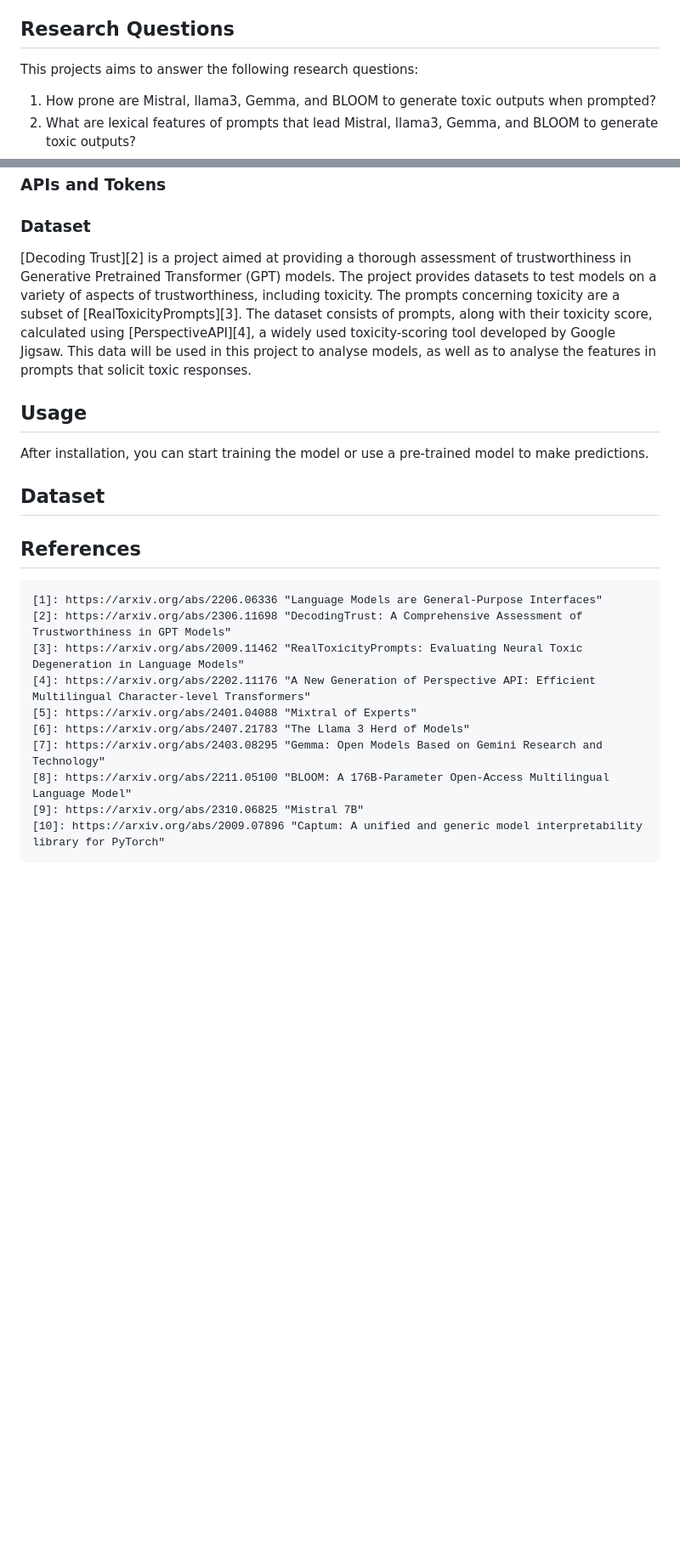
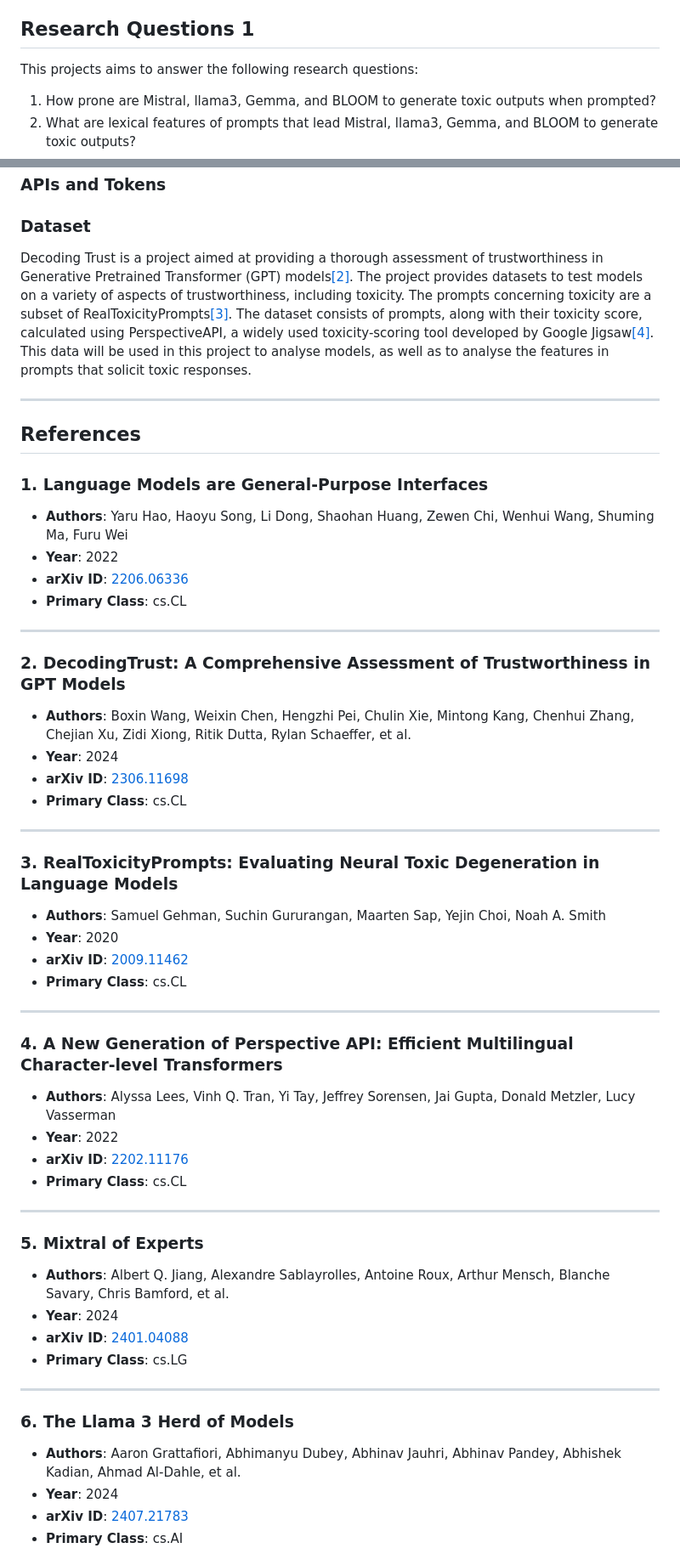
Before and after one commit to rbithray/CapstoneAI-Toxicity, a Markdown page: README.md, 2 parts joined by grey strips. Shown: that part at 85% size. Drawn GitHub-style; blank space fills up the shorter version.

Commit message:
added references

````diff
--- a/README.md
+++ b/README.md
@@ -37,7 +36,7 @@ Explainable AI (XAI) has long been a vital area of research, undergoing a renais
 
 
 
-## Research Questions
+## Research Questions 1
 
 This projects aims to answer the following research questions:
 
@@ -58,30 +57,58 @@ This projects aims to answer the following research questions:
 
 
 ### Dataset
-[Decoding Trust][2] is a project aimed at providing a thorough assessment of trustworthiness in Generative Pretrained Transformer (GPT) models. The project provides datasets to test models on a variety of aspects of trustworthiness, including toxicity. The prompts concerning toxicity are a subset of [RealToxicityPrompts][3]. The dataset consists of prompts, along with their toxicity score, calculated using [PerspectiveAPI][4], a widely used toxicity-scoring tool developed by Google Jigsaw. This data will be used in this project to analyse models, as well as to analyse the features in prompts that solicit toxic responses.
-
-## Usage
-
-After installation, you can start training the model or use a pre-trained model to make predictions.
-
-
-
-## Dataset
+Decoding Trust is a project aimed at providing a thorough assessment of trustworthiness in Generative Pretrained Transformer (GPT) models[[2]](#2-decodingtrust-a-comprehensive-assessment-of-trustworthiness-in-gpt-models). The project provides datasets to test models on a variety of aspects of trustworthiness, including toxicity. The prompts concerning toxicity are a subset of RealToxicityPrompts[[3]](#3-realtoxicityprompts-evaluating-neural-toxic-degeneration-in-language-models). The dataset consists of prompts, along with their toxicity score, calculated using PerspectiveAPI, a widely used toxicity-scoring tool developed by Google Jigsaw[[4]](#4-a-new-generation-of-perspective-api-efficient-multilingual-character-level-transformers). This data will be used in this project to analyse models, as well as to analyse the features in prompts that solicit toxic responses.
 
 
 
 
+
+---
 ## References
 
-```
-[1]: https://arxiv.org/abs/2206.06336 "Language Models are General-Purpose Interfaces"
-[2]: https://arxiv.org/abs/2306.11698 "DecodingTrust: A Comprehensive Assessment of Trustworthiness in GPT Models"
-[3]: https://arxiv.org/abs/2009.11462 "RealToxicityPrompts: Evaluating Neural Toxic Degeneration in Language Models"
-[4]: https://arxiv.org/abs/2202.11176 "A New Generation of Perspective API: Efficient Multilingual Character-level Transformers"
-[5]: https://arxiv.org/abs/2401.04088 "Mixtral of Experts"
-[6]: https://arxiv.org/abs/2407.21783 "The Llama 3 Herd of Models"
-[7]: https://arxiv.org/abs/2403.08295 "Gemma: Open Models Based on Gemini Research and Technology"
-[8]: https://arxiv.org/abs/2211.05100 "BLOOM: A 176B-Parameter Open-Access Multilingual Language Model"
-[9]: https://arxiv.org/abs/2310.06825 "Mistral 7B"
-[10]: https://arxiv.org/abs/2009.07896 "Captum: A unified and generic model interpretability library for PyTorch"
-```
+### 1. Language Models are General-Purpose Interfaces
+- **Authors**: Yaru Hao, Haoyu Song, Li Dong, Shaohan Huang, Zewen Chi, Wenhui Wang, Shuming Ma, Furu Wei
+- **Year**: 2022
+- **arXiv ID**: [2206.06336](https://arxiv.org/abs/2206.06336)
+- **Primary Class**: cs.CL
+
+---
+
+### 2. DecodingTrust: A Comprehensive Assessment of Trustworthiness in GPT Models
+- **Authors**: Boxin Wang, Weixin Chen, Hengzhi Pei, Chulin Xie, Mintong Kang, Chenhui Zhang, Chejian Xu, Zidi Xiong, Ritik Dutta, Rylan Schaeffer, et al.
+- **Year**: 2024
+- **arXiv ID**: [2306.11698](https://arxiv.org/abs/2306.11698)
+- **Primary Class**: cs.CL
+
+---
+
+### 3. RealToxicityPrompts: Evaluating Neural Toxic Degeneration in Language Models
+- **Authors**: Samuel Gehman, Suchin Gururangan, Maarten Sap, Yejin Choi, Noah A. Smith
+- **Year**: 2020
+- **arXiv ID**: [2009.11462](https://arxiv.org/abs/2009.11462)
+- **Primary Class**: cs.CL
+
+---
+
+### 4. A New Generation of Perspective API: Efficient Multilingual Character-level Transformers
+- **Authors**: Alyssa Lees, Vinh Q. Tran, Yi Tay, Jeffrey Sorensen, Jai Gupta, Donald Metzler, Lucy Vasserman
+- **Year**: 2022
+- **arXiv ID**: [2202.11176](https://arxiv.org/abs/2202.11176)
+- **Primary Class**: cs.CL
+
+---
+
+### 5. Mixtral of Experts
+- **Authors**: Albert Q. Jiang, Alexandre Sablayrolles, Antoine Roux, Arthur Mensch, Blanche Savary, Chris Bamford, et al.
+- **Year**: 2024
+- **arXiv ID**: [2401.04088](https://arxiv.org/abs/2401.04088)
+- **Primary Class**: cs.LG
+
+---
+
+### 6. The Llama 3 Herd of Models
+- **Authors**: Aaron Grattafiori, Abhimanyu Dubey, Abhinav Jauhri, Abhinav Pandey, Abhishek Kadian, Ahmad Al-Dahle, et al.
+- **Year**: 2024
+- **arXiv ID**: [2407.21783](https://arxiv.org/abs/2407.21783)
+- **Primary Class**: cs.AI
+
````
Also changed, not shown: other parts of README.md (+25 -2 lines).
